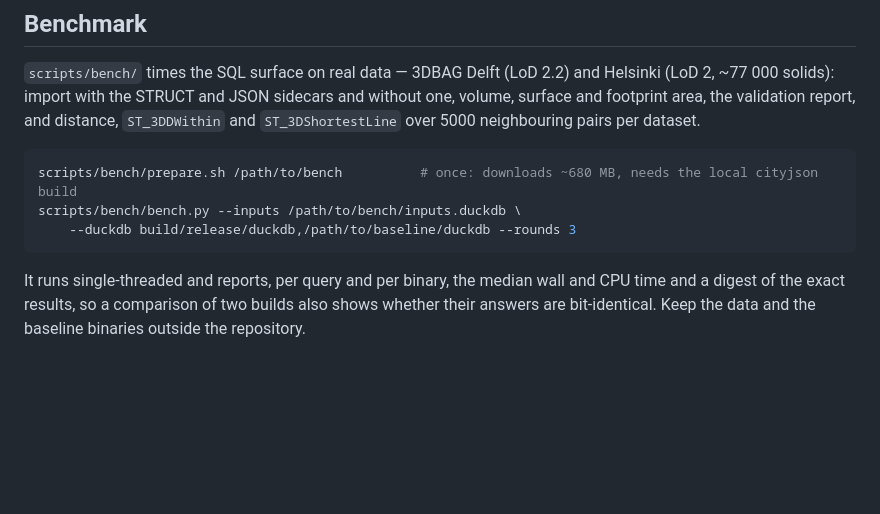
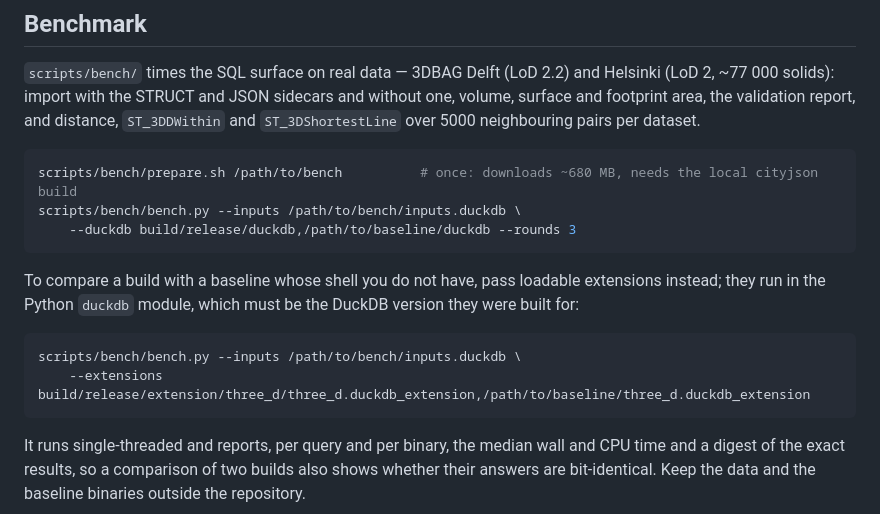
Before and after one commit to cityjson/duckdb-3d, a Markdown page: docs/README.md, the part around the change. GitHub-like rendering; blank space fills up the shorter version.

Commit message:
docs: bench.py can compare loadable extensions
Co-Authored-By: Claude Opus 5.5 (1M context) <noreply@anthropic.com>
Claude-Session: https://claude.ai/code/session_016dcb1X85vdGSymtfirDskj

````diff
--- a/docs/README.md
+++ b/docs/README.md
@@ -112,6 +112,15 @@ scripts/bench/bench.py --inputs /path/to/bench/inputs.duckdb \
     --duckdb build/release/duckdb,/path/to/baseline/duckdb --rounds 3
 ```
 
+To compare a build with a baseline whose shell you do not have, pass loadable extensions
+instead; they run in the Python `duckdb` module, which must be the DuckDB version they were
+built for:
+
+```sh
+scripts/bench/bench.py --inputs /path/to/bench/inputs.duckdb \
+    --extensions build/release/extension/three_d/three_d.duckdb_extension,/path/to/baseline/three_d.duckdb_extension
+```
+
 It runs single-threaded and reports, per query and per binary, the median wall and CPU time
 and a digest of the exact results, so a comparison of two builds also shows whether their
 answers are bit-identical. Keep the data and the baseline binaries outside the repository.
````
